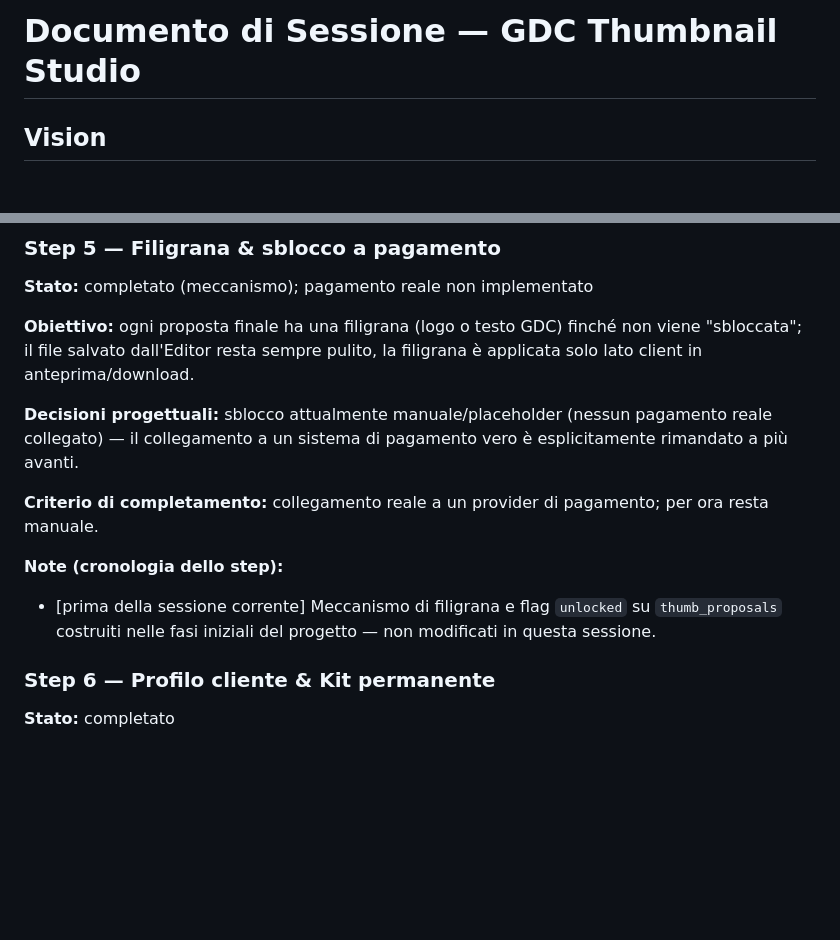
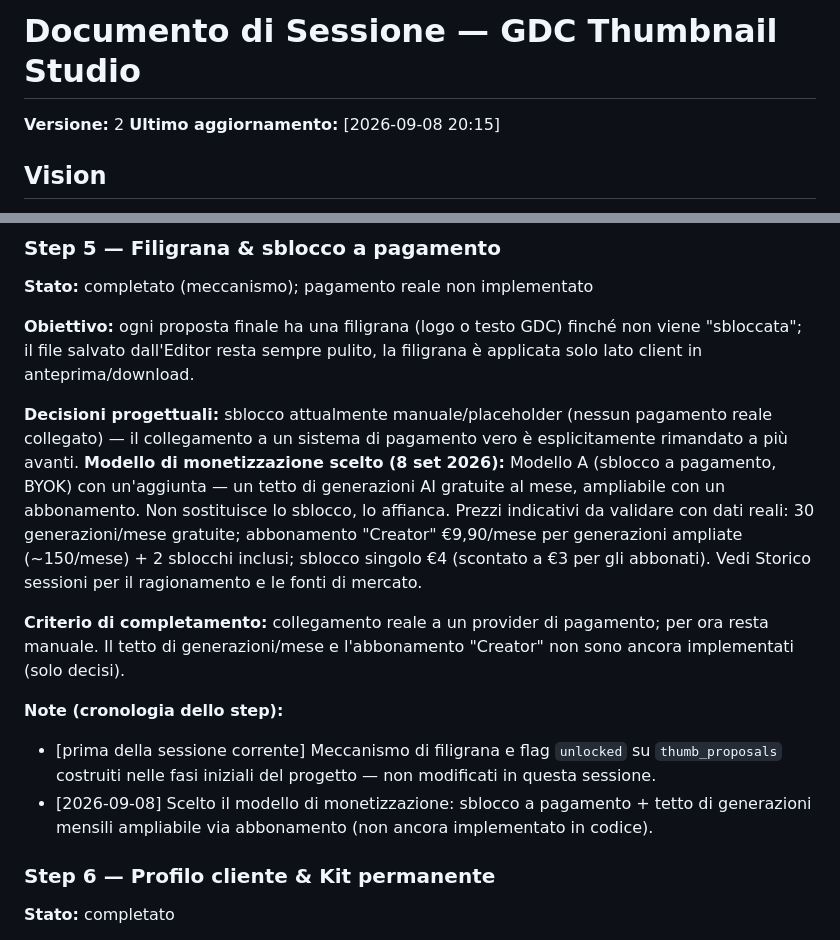
Before and after one commit to giandcdalcorso11-coder/GDC-thumbnail-generator, a Markdown page: documento-sessione-gdc-thumbnail-studio.md, 2 parts joined by grey strips. Rendered like a GitHub page; blank space fills up the shorter version.

```diff
--- a/documento-sessione-gdc-thumbnail-studio.md
+++ b/documento-sessione-gdc-thumbnail-studio.md
@@ -1,4 +1,7 @@
 # Documento di Sessione — GDC Thumbnail Studio
+
+**Versione:** 2
+**Ultimo aggiornamento:** [2026-09-08 20:15]
 
 ## Vision
 
@@ -155,13 +158,22 @@ pulito, la filigrana è applicata solo lato client in anteprima/download.
 
 **Decisioni progettuali:** sblocco attualmente manuale/placeholder (nessun
 pagamento reale collegato) — il collegamento a un sistema di pagamento vero
-è esplicitamente rimandato a più avanti.
+è esplicitamente rimandato a più avanti. **Modello di monetizzazione scelto
+(8 set 2026):** Modello A (sblocco a pagamento, BYOK) con un'aggiunta — un
+tetto di generazioni AI gratuite al mese, ampliabile con un abbonamento.
+Non sostituisce lo sblocco, lo affianca. Prezzi indicativi da validare con
+dati reali: 30 generazioni/mese gratuite; abbonamento "Creator" €9,90/mese
+per generazioni ampliate (~150/mese) + 2 sblocchi inclusi; sblocco singolo
+€4 (scontato a €3 per gli abbonati). Vedi Storico sessioni per il
+ragionamento e le fonti di mercato.
 
 **Criterio di completamento:** collegamento reale a un provider di
-pagamento; per ora resta manuale.
+pagamento; per ora resta manuale. Il tetto di generazioni/mese e
+l'abbonamento "Creator" non sono ancora implementati (solo decisi).
 
 **Note (cronologia dello step):**
 - [prima della sessione corrente] Meccanismo di filigrana e flag `unlocked` su `thumb_proposals` costruiti nelle fasi iniziali del progetto — non modificati in questa sessione.
+- [2026-09-08] Scelto il modello di monetizzazione: sblocco a pagamento + tetto di generazioni mensili ampliabile via abbonamento (non ancora implementato in codice).
 
 ### Step 6 — Profilo cliente & Kit permanente
 
```
Also changed, not shown: other parts of documento-sessione-gdc-thumbnail-studio.md (+29 -0 lines).
